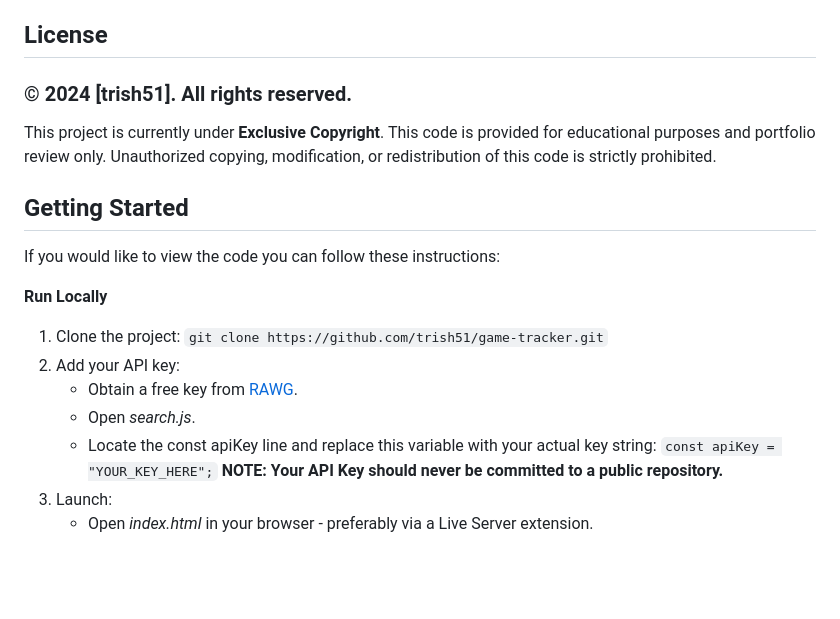
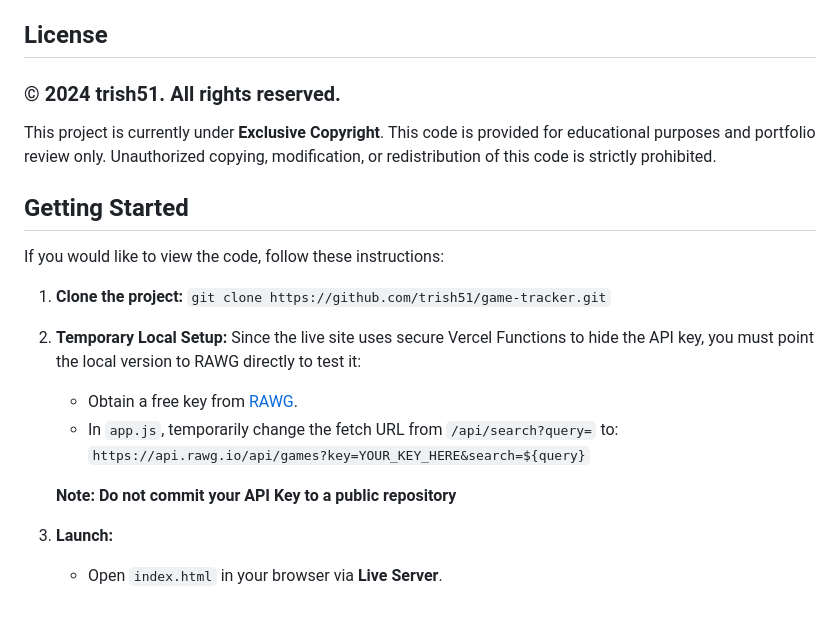
Before and after one commit to trish51/game-tracker, a Markdown page: README.md, the part around the change. Drawn GitHub-style; blank space fills up the shorter version.

Commit message:
Updated clone innstructions

```diff
--- a/README.md
+++ b/README.md
@@ -37,20 +37,22 @@ While I am happy with the site as is, there are plans to continue development an
 - **Shareable Gameshelf:** Give users the ability to generate an image based on their library to share with their friends
 
 ## License
-### © 2024 [trish51]. All rights reserved.
+### © 2024 trish51. All rights reserved.
 This project is currently under **Exclusive Copyright**. This code is provided for educational purposes and portfolio review only. Unauthorized copying, modification, or redistribution of this code is strictly prohibited.
 
 ## Getting Started
-If you would like to view the code you can follow these instructions:
+If you would like to view the code, follow these instructions:
 
-**Run Locally**
-1. Clone the project:
+1. **Clone the project:**
    `git clone https://github.com/trish51/game-tracker.git`
-2. Add your API key:
+
+2. **Temporary Local Setup:**
+   Since the live site uses secure Vercel Functions to hide the API key, you must point the local version to RAWG directly to test it:
    - Obtain a free key from [RAWG](https://rawg.io/apidocs).
-   - Open _search.js_.
-   - Locate the const apiKey line and replace this variable with your actual key string:
-     `const apiKey = "YOUR_KEY_HERE";`
-     **NOTE: Your API Key should never be committed to a public repository.**
-3. Launch:
-   - Open _index.html_ in your browser - preferably via a Live Server extension.
+   - In `app.js`, temporarily change the fetch URL from `/api/search?query=` to:
+     `https://api.rawg.io/api/games?key=YOUR_KEY_HERE&search=${query}`
+
+    **Note: Do not commit your API Key to a public repository**
+
+3. **Launch:**
+   - Open `index.html` in your browser via **Live Server**.
```
